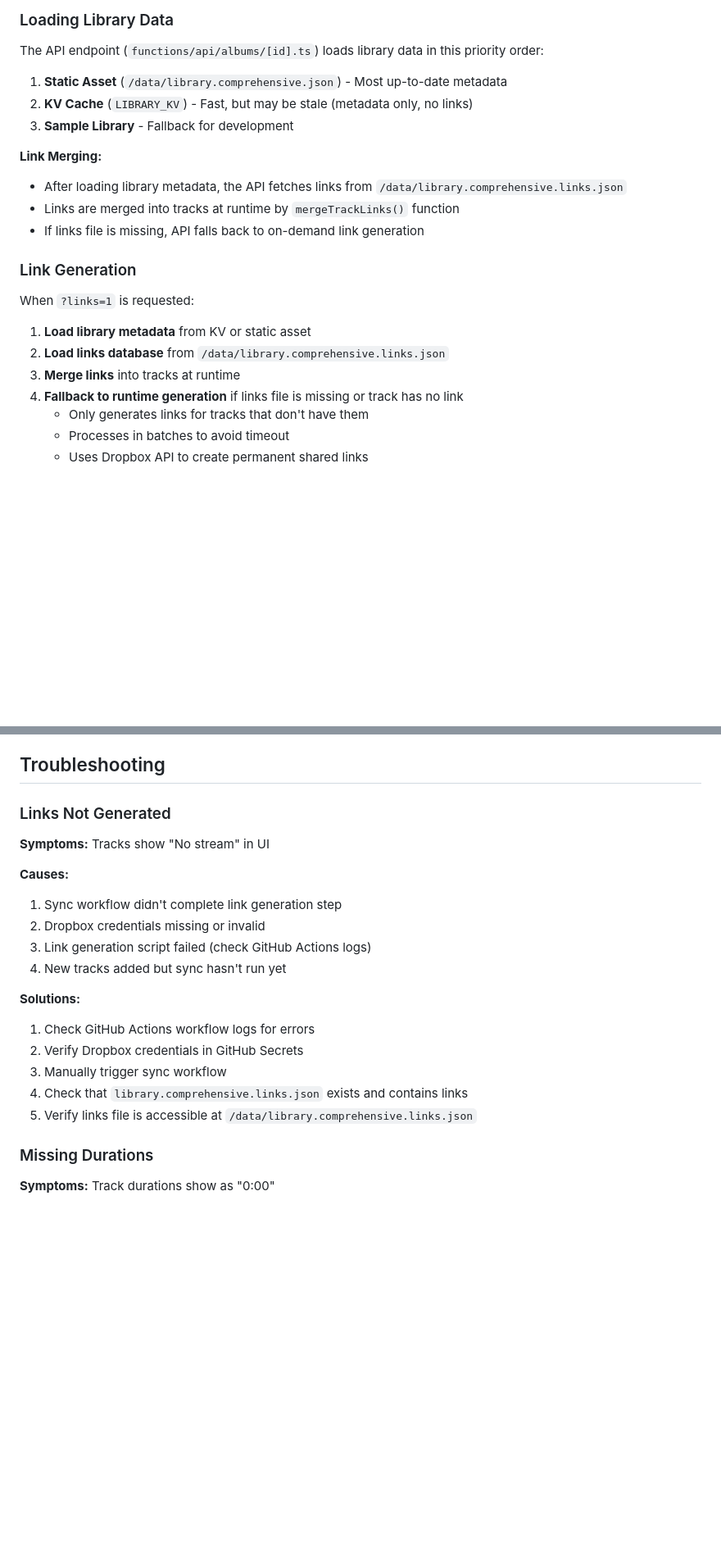
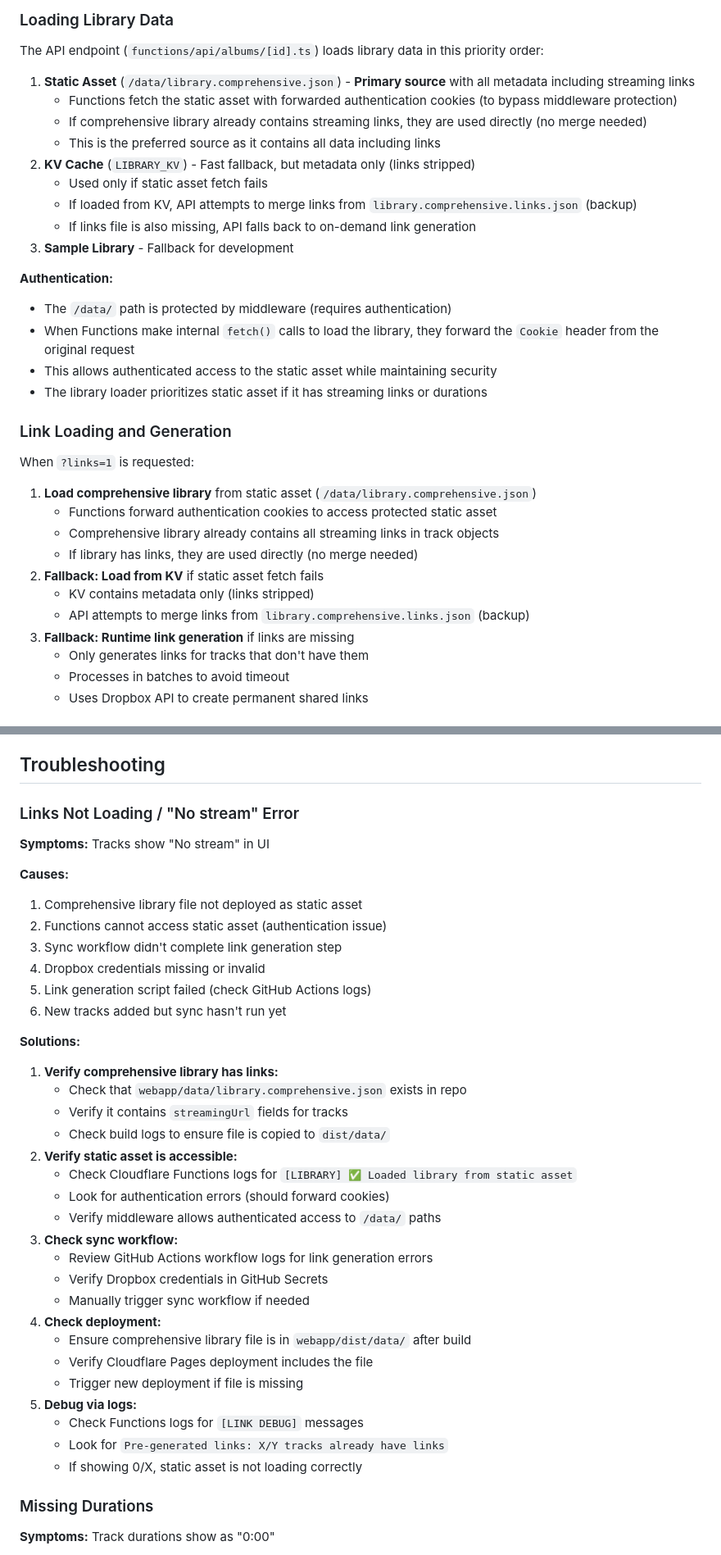
Before and after one commit to kimbersykes87-source/ZappaVault, a Markdown page: docs/LIBRARY_ARCHITECTURE.md, 2 parts joined by grey strips. Shown at 82% size. Rendered like a GitHub page; blank space fills up the shorter version.

```diff
--- a/docs/LIBRARY_ARCHITECTURE.md
+++ b/docs/LIBRARY_ARCHITECTURE.md
@@ -103,23 +110,34 @@ The ZappaVault uses a **comprehensive library file** (`library.comprehensive.jso
 
 The API endpoint (`functions/api/albums/[id].ts`) loads library data in this priority order:
 
-1. **Static Asset** (`/data/library.comprehensive.json`) - Most up-to-date metadata
-2. **KV Cache** (`LIBRARY_KV`) - Fast, but may be stale (metadata only, no links)
+1. **Static Asset** (`/data/library.comprehensive.json`) - **Primary source** with all metadata including streaming links
+   - Functions fetch the static asset with forwarded authentication cookies (to bypass middleware protection)
+   - If comprehensive library already contains streaming links, they are used directly (no merge needed)
+   - This is the preferred source as it contains all data including links
+2. **KV Cache** (`LIBRARY_KV`) - Fast fallback, but metadata only (links stripped)
+   - Used only if static asset fetch fails
+   - If loaded from KV, API attempts to merge links from `library.comprehensive.links.json` (backup)
+   - If links file is also missing, API falls back to on-demand link generation
 3. **Sample Library** - Fallback for development
 
-**Link Merging:**
-- After loading library metadata, the API fetches links from `/data/library.comprehensive.links.json`
-- Links are merged into tracks at runtime by `mergeTrackLinks()` function
-- If links file is missing, API falls back to on-demand link generation
+**Authentication:**
+- The `/data/` path is protected by middleware (requires authentication)
+- When Functions make internal `fetch()` calls to load the library, they forward the `Cookie` header from the original request
+- This allows authenticated access to the static asset while maintaining security
+- The library loader prioritizes static asset if it has streaming links or durations
 
-### Link Generation
+### Link Loading and Generation
 
 When `?links=1` is requested:
 
-1. **Load library metadata** from KV or static asset
-2. **Load links database** from `/data/library.comprehensive.links.json`
-3. **Merge links** into tracks at runtime
-4. **Fallback to runtime generation** if links file is missing or track has no link
+1. **Load comprehensive library** from static asset (`/data/library.comprehensive.json`)
+   - Functions forward authentication cookies to access protected static asset
+   - Comprehensive library already contains all streaming links in track objects
+   - If library has links, they are used directly (no merge needed)
+2. **Fallback: Load from KV** if static asset fetch fails
+   - KV contains metadata only (links stripped)
+   - API attempts to merge links from `library.comprehensive.links.json` (backup)
+3. **Fallback: Runtime link generation** if links are missing
    - Only generates links for tracks that don't have them
    - Processes in batches to avoid timeout
    - Uses Dropbox API to create permanent shared links
@@ -228,22 +246,39 @@ Track durations come from the SQLite database (`zappa_tracks.db`), which is crea
 
 ## Troubleshooting
 
-### Links Not Generated
+### Links Not Loading / "No stream" Error
 
 **Symptoms:** Tracks show "No stream" in UI
 
 **Causes:**
-1. Sync workflow didn't complete link generation step
-2. Dropbox credentials missing or invalid
-3. Link generation script failed (check GitHub Actions logs)
-4. New tracks added but sync hasn't run yet
+1. Comprehensive library file not deployed as static asset
+2. Functions cannot access static asset (authentication issue)
+3. Sync workflow didn't complete link generation step
+4. Dropbox credentials missing or invalid
+5. Link generation script failed (check GitHub Actions logs)
+6. New tracks added but sync hasn't run yet
 
 **Solutions:**
-1. Check GitHub Actions workflow logs for errors
-2. Verify Dropbox credentials in GitHub Secrets
-3. Manually trigger sync workflow
-4. Check that `library.comprehensive.links.json` exists and contains links
-5. Verify links file is accessible at `/data/library.comprehensive.links.json`
+1. **Verify comprehensive library has links:**
+   - Check that `webapp/data/library.comprehensive.json` exists in repo
+   - Verify it contains `streamingUrl` fields for tracks
+   - Check build logs to ensure file is copied to `dist/data/`
+2. **Verify static asset is accessible:**
+   - Check Cloudflare Functions logs for `[LIBRARY] ✅ Loaded library from static asset`
+   - Look for authentication errors (should forward cookies)
+   - Verify middleware allows authenticated access to `/data/` paths
+3. **Check sync workflow:**
+   - Review GitHub Actions workflow logs for link generation errors
+   - Verify Dropbox credentials in GitHub Secrets
+   - Manually trigger sync workflow if needed
+4. **Check deployment:**
+   - Ensure comprehensive library file is in `webapp/dist/data/` after build
+   - Verify Cloudflare Pages deployment includes the file
+   - Trigger new deployment if file is missing
+5. **Debug via logs:**
+   - Check Functions logs for `[LINK DEBUG]` messages
+   - Look for `Pre-generated links: X/Y tracks already have links`
+   - If showing 0/X, static asset is not loading correctly
 
 ### Missing Durations
 
```
Also changed, not shown: other parts of docs/LIBRARY_ARCHITECTURE.md (+21 -14 lines), README.md (+33 -18 lines), webapp/README.md (+17 -10 lines).
